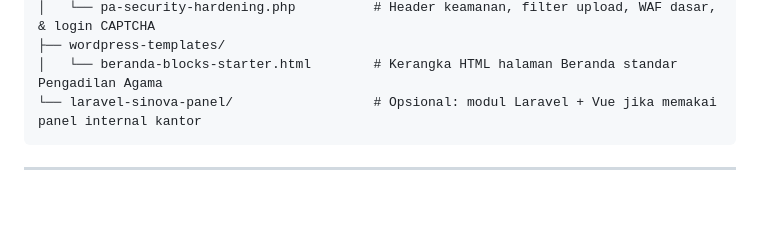
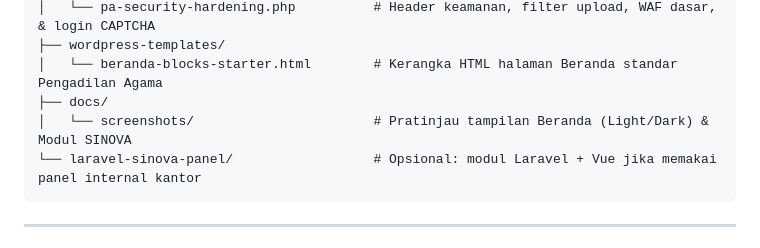
Before and after one commit to kang-devlp/pa-wordpress-sinova-starter, a Markdown page: README.md, the part around one of its changes. Drawn GitHub-style; blank space fills up the shorter version.

Commit message:
feat: fix Astra menu color contrast, add top-left live WIB clock, topbar light/dark toggle & README screenshots

````diff
--- a/README.md
+++ b/README.md
@@ -31,6 +44,8 @@ sinova-starter-kit/
 │   └── pa-security-hardening.php          # Header keamanan, filter upload, WAF dasar, & login CAPTCHA
 ├── wordpress-templates/
 │   └── beranda-blocks-starter.html        # Kerangka HTML halaman Beranda standar Pengadilan Agama
+├── docs/
+│   └── screenshots/                       # Pratinjau tampilan Beranda (Light/Dark) & Modul SINOVA
 └── laravel-sinova-panel/                  # Opsional: modul Laravel + Vue jika memakai panel internal kantor
 ```
 
````
Also changed, not shown: other parts of README.md (+13 -0 lines), docs/screenshots/beranda-dark.png (added), docs/screenshots/beranda-light.png (added), docs/screenshots/modul-sinova.png (added), 1 other file.
